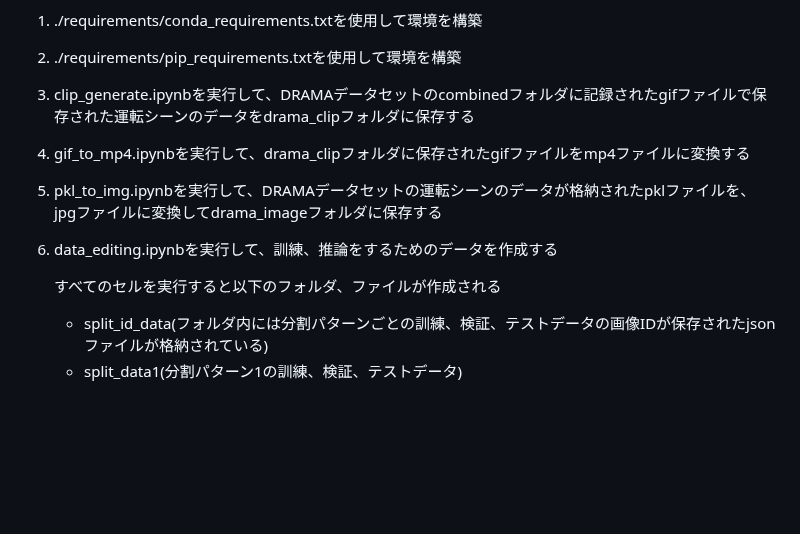
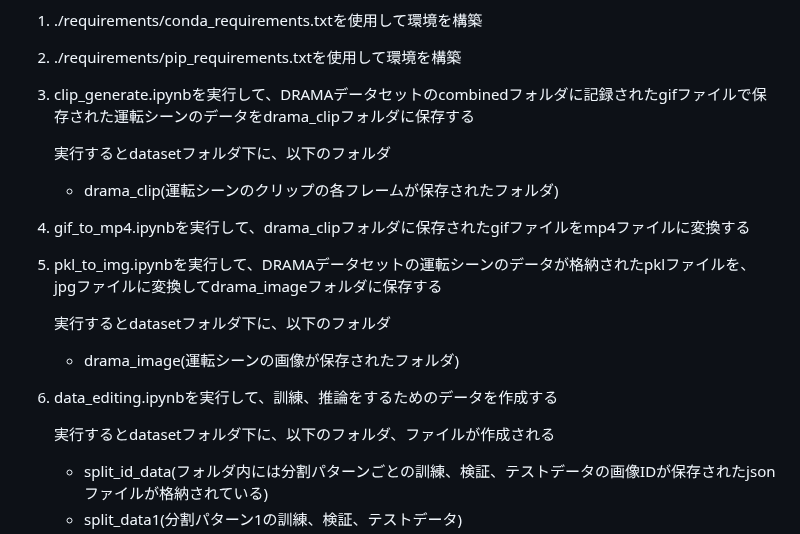
Before and after one commit to naoki01maeda/2024--, a Markdown page: README.md, the part around the change. GitHub-like rendering; folded sections open; blank space fills up the shorter version.

```diff
--- a/README.md
+++ b/README.md
@@ -120,13 +120,20 @@
 
 3. clip_generate.ipynbを実行して、DRAMAデータセットのcombinedフォルダに記録されたgifファイルで保存された運転シーンのデータをdrama_clipフォルダに保存する
 
+    実行するとdatasetフォルダ下に、以下のフォルダ
+     - drama_clip(運転シーンのクリップの各フレームが保存されたフォルダ)
+
 4. gif_to_mp4.ipynbを実行して、drama_clipフォルダに保存されたgifファイルをmp4ファイルに変換する
 
 5. pkl_to_img.ipynbを実行して、DRAMAデータセットの運転シーンのデータが格納されたpklファイルを、jpgファイルに変換してdrama_imageフォルダに保存する
 
-6. data_editing.ipynbを実行して、訓練、推論をするためのデータを作成する
+    実行するとdatasetフォルダ下に、以下のフォルダ
+     - drama_image(運転シーンの画像が保存されたフォルダ)
 
-    すべてのセルを実行すると以下のフォルダ、ファイルが作成される
+7. data_editing.ipynbを実行して、訓練、推論をするためのデータを作成する
+
+    実行するとdatasetフォルダ下に、以下のフォルダ、ファイルが作成される
+
     - split_id_data(フォルダ内には分割パターンごとの訓練、検証、テストデータの画像IDが保存されたjsonファイルが格納されている)
     - split_data1(分割パターン1の訓練、検証、テストデータ)
     - split_data2(分割パターン2の訓練、検証、テストデータ)
```
